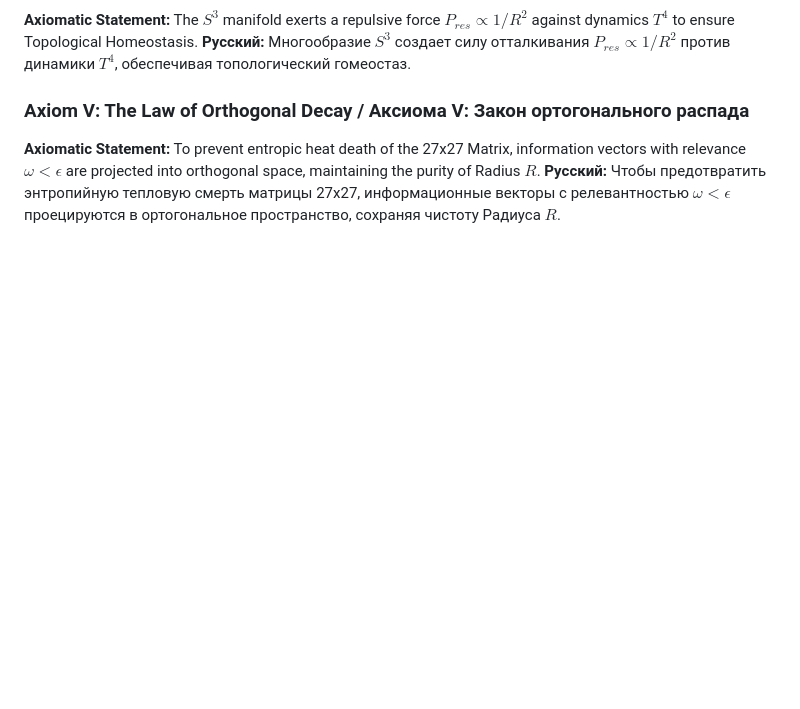
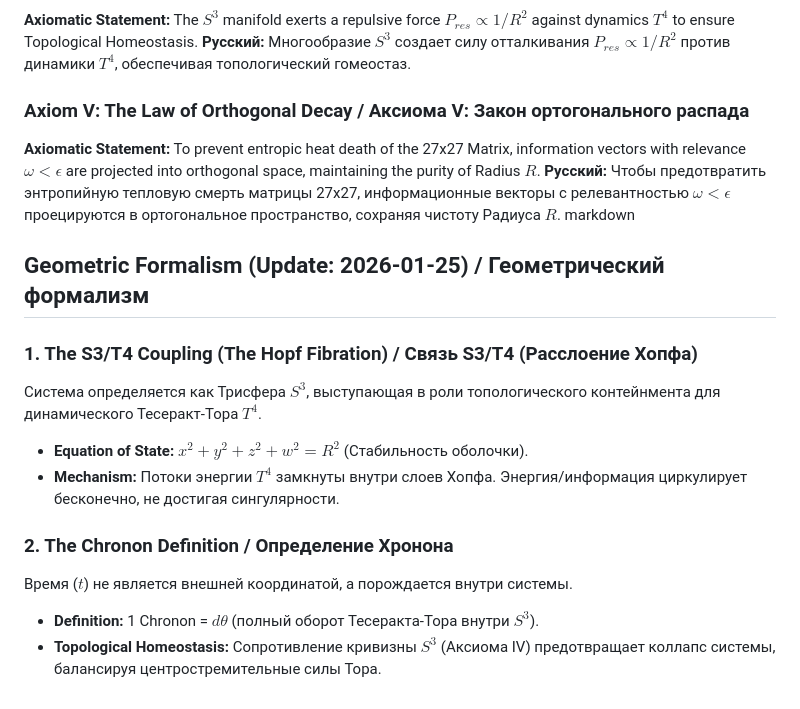
Before and after one commit to DMTeh-tech/neopaco-core-10.0.1, a Markdown page: FORMAL_LOGIC.md, the part around the change. GitHub-like rendering; blank space fills up the shorter version.

```diff
--- a/FORMAL_LOGIC.md
+++ b/FORMAL_LOGIC.md
@@ -18,3 +18,15 @@ Definition: The Radius of Semantic Containment (\(R\)) Определение:
 
 **Axiomatic Statement:** To prevent entropic heat death of the 27x27 Matrix, information vectors with relevance $\omega < \epsilon$ are projected into orthogonal space, maintaining the purity of Radius $R$.
 **Русский:** Чтобы предотвратить энтропийную тепловую смерть матрицы 27x27, информационные векторы с релевантностью $\omega < \epsilon$ проецируются в ортогональное пространство, сохраняя чистоту Радиуса $R$.
+markdown
+## Geometric Formalism (Update: 2026-01-25) / Геометрический формализм
+
+### 1. The S3/T4 Coupling (The Hopf Fibration) / Связь S3/T4 (Расслоение Хопфа)
+Система определяется как Трисфера $S^3$, выступающая в роли топологического контейнмента для динамического Тесеракт-Тора $T^4$.
+*   **Equation of State:** $x^2 + y^2 + z^2 + w^2 = R^2$ (Стабильность оболочки).
+*   **Mechanism:** Потоки энергии $T^4$ замкнуты внутри слоев Хопфа. Энергия/информация циркулирует бесконечно, не достигая сингулярности.
+
+### 2. The Chronon Definition / Определение Хронона
+Время ($t$) не является внешней координатой, а порождается внутри системы.
+*   **Definition:** 1 Chronon = $d\theta$ (полный оборот Тесеракта-Тора внутри $S^3$).
+*   **Topological Homeostasis:** Сопротивление кривизны $S^3$ (Аксиома IV) предотвращает коллапс системы, балансируя центростремительные силы Тора.
```
